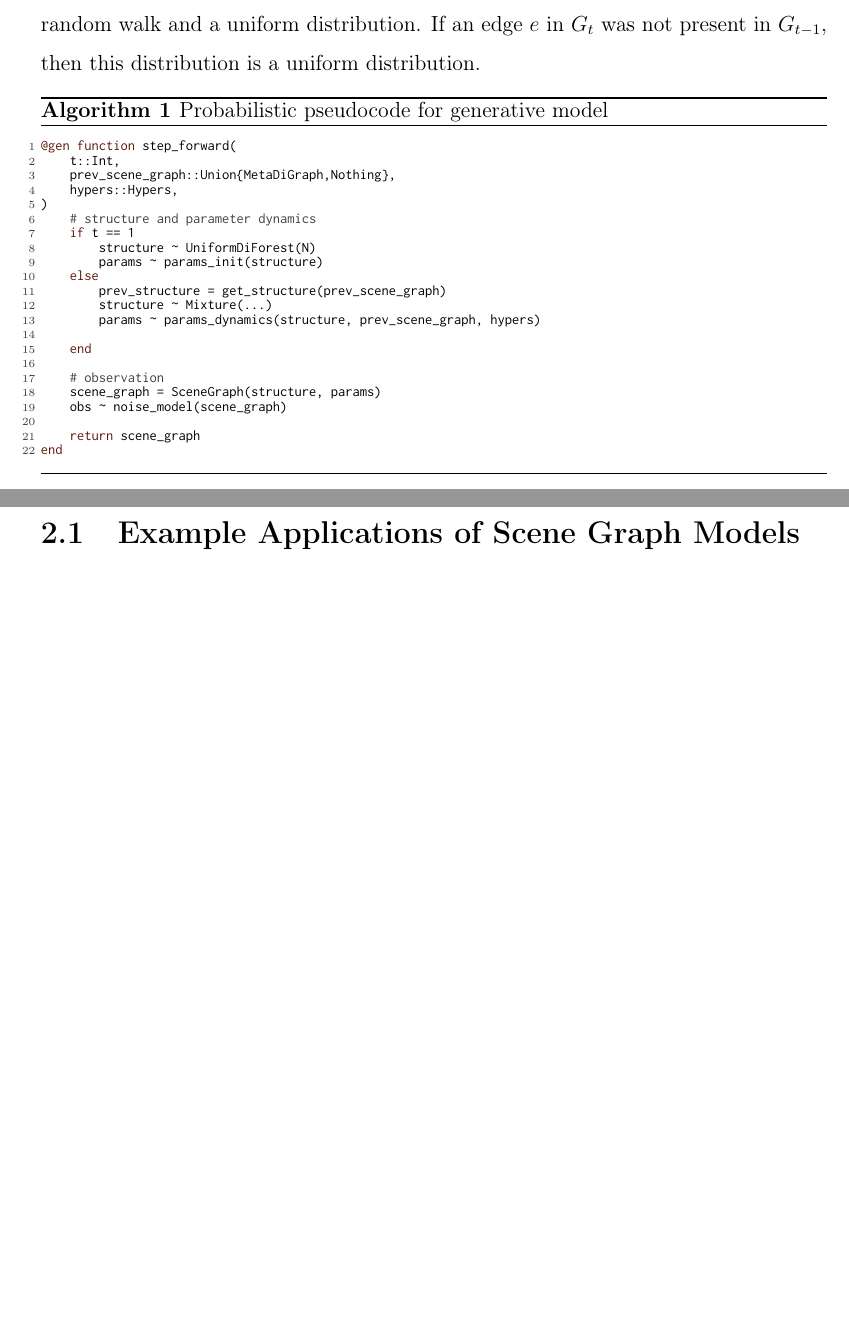
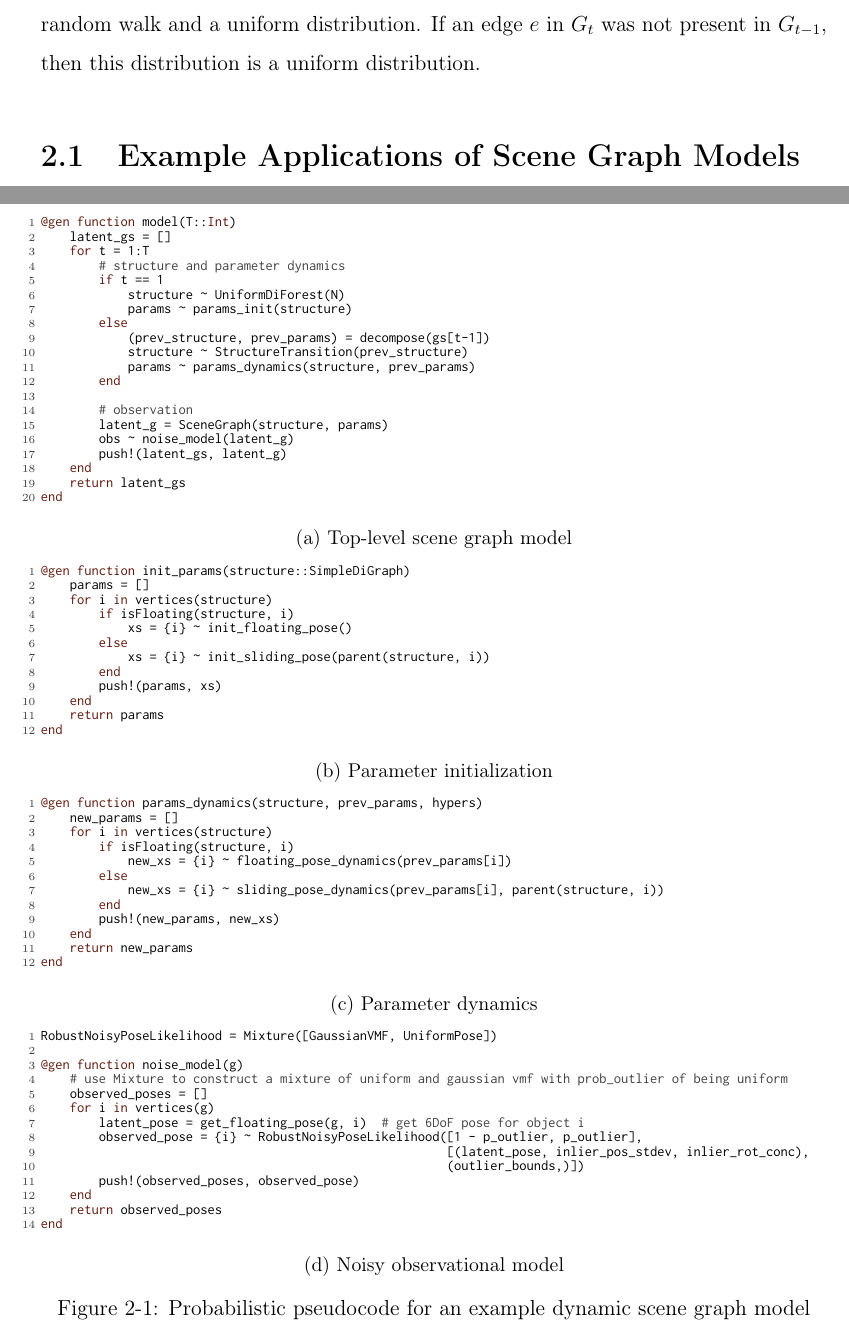
Before and after one commit to agarret7/meng-thesis, a LaTeX thesis (main.tex, which reads chap2.tex): two parts of pages 25 and 26 of 41 before the commit and two parts of pages 25 and 26 of 43 after it, joined at a grey line, cut so that both start at the same text, the shorter picture padded with empty space. The pictures show the PDF file main.pdf that the author committed with the source.

Commit message:
Add first-pass probabilistic pseudocode figure.

```diff
--- a/chap2.tex
+++ b/chap2.tex
@@ -95,35 +95,95 @@ If an edge $e$ is present in both $G_t$ and $G_{t-1}$, then this distribution is
 If an edge $e$ in $G_t$ was not present in $G_{t-1}$, then this distribution is a uniform distribution.
 
 %%%% begin sampling notation  - to go in an floating algorithm gbox showing probabilistic pseudocode
-\begin{algorithm}[ht]
 \lstset{language=julia}
 \lstset{style=Gen}
-\begin{lstlisting}{julia}
-@gen function step_forward(
-    t::Int,
-    prev_scene_graph::Union{MetaDiGraph,Nothing},
-    hypers::Hypers,
-)
+
+\begin{figure}[p]
+\centering
+\begin{subfigure}{\textwidth}
+\begin{lstlisting}
+@gen function model(T::Int)
+    latent_gs = []
+    for t = 1:T
         # structure and parameter dynamics
         if t == 1
             structure ~ UniformDiForest(N)
             params ~ params_init(structure)
         else
-        prev_structure = get_structure(prev_scene_graph)
-        structure ~ Mixture(...)
-        params ~ params_dynamics(structure, prev_scene_graph, hypers)
-
+            (prev_structure, prev_params) = decompose(gs[t-1])
+            structure ~ StructureTransition(prev_structure)
+            params ~ params_dynamics(structure, prev_params)
         end
 
         # observation
-    scene_graph = SceneGraph(structure, params)
-    obs ~ noise_model(scene_graph)
-
-    return scene_graph
+        latent_g = SceneGraph(structure, params)
+        obs ~ noise_model(latent_g)
+        push!(latent_gs, latent_g)
+    end
+    return latent_gs
 end
 \end{lstlisting}
-\caption{Probabilistic pseudocode for generative model}
-\end{algorithm}
+\subcaption{Top-level scene graph model}
+\end{subfigure}
+
+\begin{subfigure}{\textwidth}
+\begin{lstlisting}
+@gen function init_params(structure::SimpleDiGraph)
+    params = []
+    for i in vertices(structure)
+        if isFloating(structure, i)
+            xs = {i} ~ init_floating_pose()
+        else
+            xs = {i} ~ init_sliding_pose(parent(structure, i))
+        end
+        push!(params, xs)
+    end
+    return params
+end
+\end{lstlisting}
+\subcaption{Parameter initialization}
+\end{subfigure}
+
+\begin{subfigure}{\textwidth}
+\begin{lstlisting}
+@gen function params_dynamics(structure, prev_params, hypers)
+    new_params = []
+    for i in vertices(structure)
+        if isFloating(structure, i)
+            new_xs = {i} ~ floating_pose_dynamics(prev_params[i])
+        else
+            new_xs = {i} ~ sliding_pose_dynamics(prev_params[i], parent(structure, i))
+        end
+        push!(new_params, new_xs)
+    end
+    return new_params
+end
+\end{lstlisting}
+\subcaption{Parameter dynamics}
+\end{subfigure}
+
+\begin{subfigure}{\textwidth}
+\begin{lstlisting}
+RobustNoisyPoseLikelihood = Mixture([GaussianVMF, UniformPose])
+
+@gen function noise_model(g)
+    # use Mixture to construct a mixture of uniform and gaussian vmf with prob_outlier of being uniform
+    observed_poses = []
+    for i in vertices(g)
+        latent_pose = get_floating_pose(g, i)  # get 6DoF pose for object i
+        observed_pose = {i} ~ RobustNoisyPoseLikelihood([1 - p_outlier, p_outlier],
+                                                        [(latent_pose, inlier_pos_stdev, inlier_rot_conc),
+                                                        (outlier_bounds,)])
+        push!(observed_poses, observed_pose)
+    end
+    return observed_poses
+end
+\end{lstlisting}
+\subcaption{Noisy observational model}
+\end{subfigure}
+
+\caption{Probabilistic pseudocode for an example dynamic scene graph model}
+\end{figure}
 
 \section{Example Applications of Scene Graph Models}
 
```
Also changed, not shown: main.pdf. Lines whose indentation alone changed are shown as unchanged.
